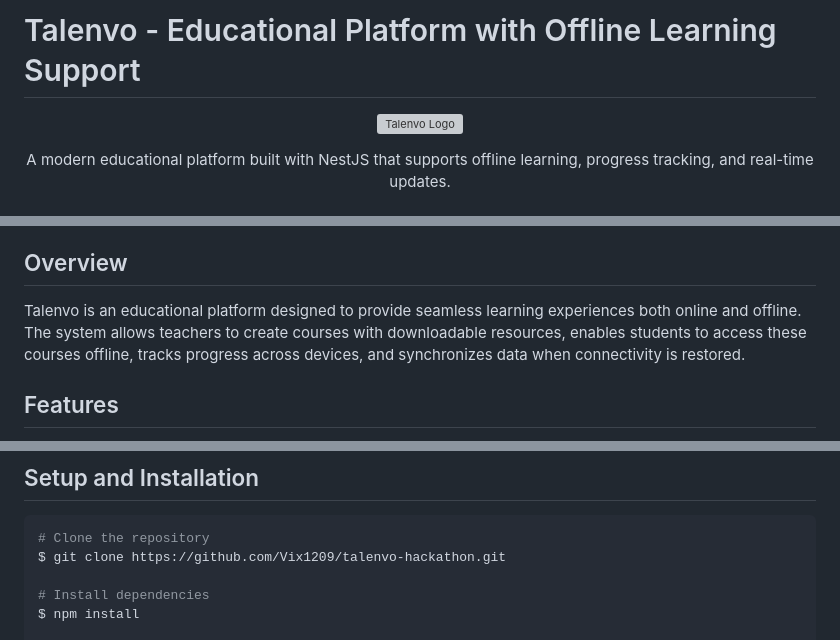
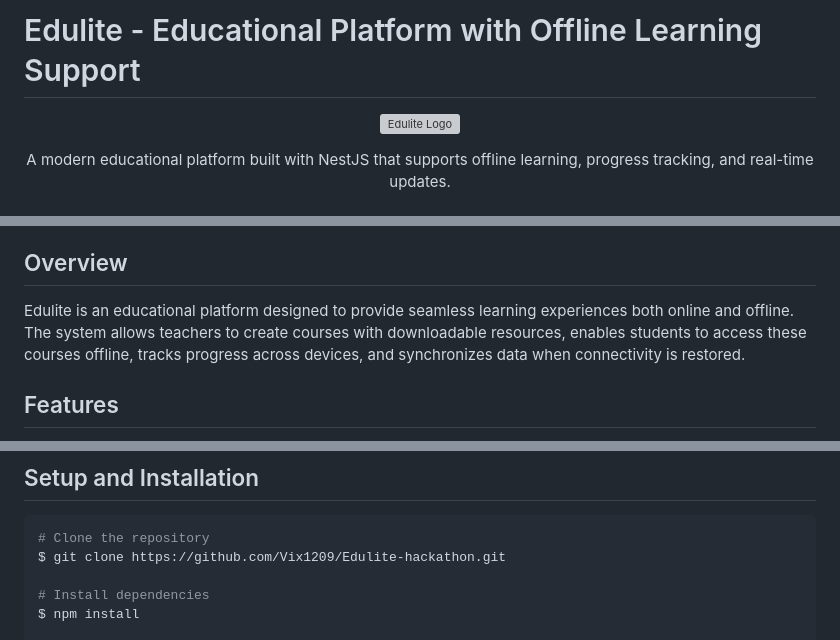
Before and after one commit to Vix1209/Talenvo_X_Cleva-hackathon, a Markdown page: README.md, 3 parts joined by grey strips. Drawn GitHub-style; grey boxes are pictures that could not be loaded.

Commit message:
docs: update README to reflect platform name change from Talenvo to Edulite and adjust related content

````diff
--- a/README.md
+++ b/README.md
@@ -1,7 +1,7 @@
-# Talenvo - Educational Platform with Offline Learning Support
+# Edulite - Educational Platform with Offline Learning Support
 
 <p align="center">
-  <img src="https://via.placeholder.com/200x200?text=Talenvo" width="200" alt="Talenvo Logo" />
+  <img src="https://via.placeholder.com/200x200?text=Edulite" width="200" alt="Edulite Logo" />
 </p>
 
 <p align="center">A modern educational platform built with NestJS that supports offline learning, progress tracking, and real-time updates.</p>
@@ -31,7 +31,7 @@
 
 ## Overview
 
-Talenvo is an educational platform designed to provide seamless learning experiences both online and offline. The system allows teachers to create courses with downloadable resources, enables students to access these courses offline, tracks progress across devices, and synchronizes data when connectivity is restored.
+Edulite is an educational platform designed to provide seamless learning experiences both online and offline. The system allows teachers to create courses with downloadable resources, enables students to access these courses offline, tracks progress across devices, and synchronizes data when connectivity is restored.
 
 ## Features
 
@@ -333,7 +333,7 @@ async function syncOfflineData() {
 
 ```bash
 # Clone the repository
-$ git clone https://github.com/Vix1209/talenvo-hackathon.git
+$ git clone https://github.com/Vix1209/Edulite-hackathon.git
 
 # Install dependencies
 $ npm install
````
